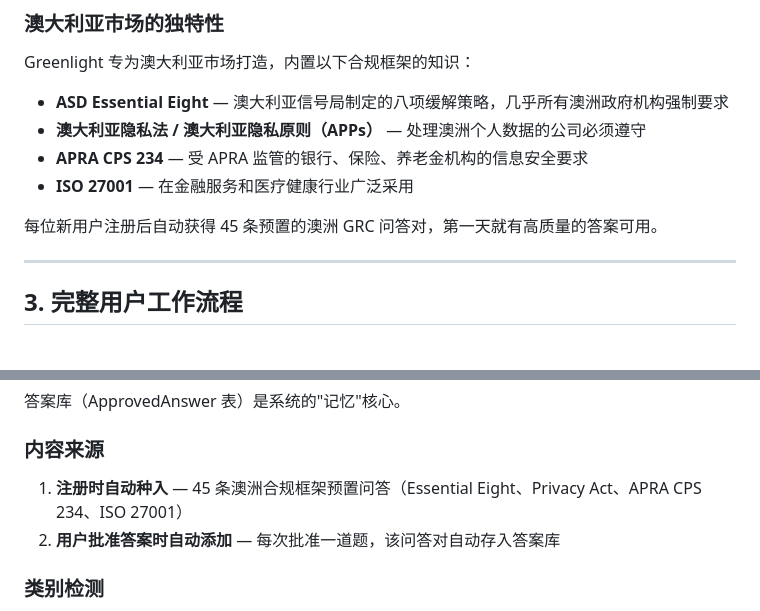
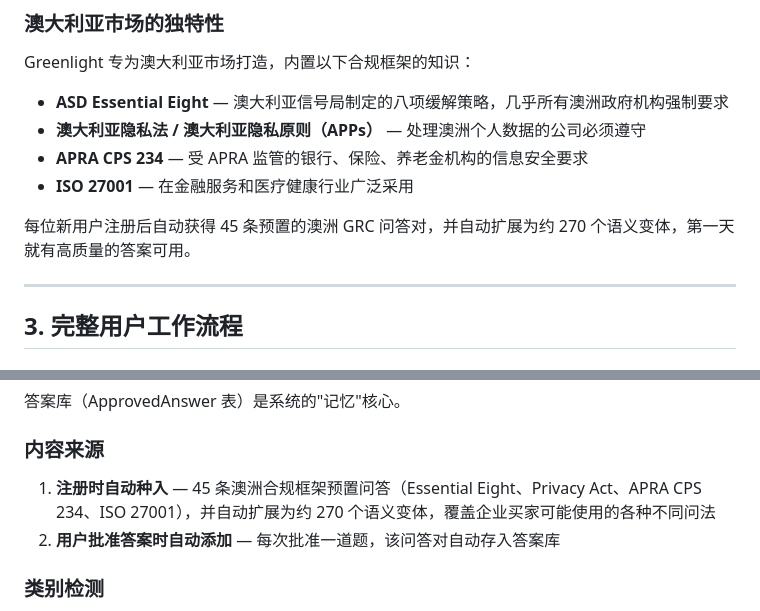
Before and after one commit to hcho8179/grc-mvp, a Markdown page: docs/Greenlight_Full_Brief_Chinese.md, 2 parts joined by grey strips. Rendered like a GitHub page.

Commit message:
docs: update all briefs to reflect ~270 semantic variant expansion
Co-Authored-By: Claude Sonnet 4.6 <noreply@anthropic.com>

```diff
--- a/docs/Greenlight_Full_Brief_Chinese.md
+++ b/docs/Greenlight_Full_Brief_Chinese.md
@@ -89,7 +89,7 @@ Greenlight 专为澳大利亚市场打造，内置以下合规框架的知识：
 - **APRA CPS 234** — 受 APRA 监管的银行、保险、养老金机构的信息安全要求
 - **ISO 27001** — 在金融服务和医疗健康行业广泛采用
 
-每位新用户注册后自动获得 45 条预置的澳洲 GRC 问答对，第一天就有高质量的答案可用。
+每位新用户注册后自动获得 45 条预置的澳洲 GRC 问答对，并自动扩展为约 270 个语义变体，第一天就有高质量的答案可用。
 
 ---
 
@@ -599,7 +599,7 @@ S3_ENDPOINT_URL=
 
 ### 内容来源
 
-1. **注册时自动种入** — 45 条澳洲合规框架预置问答（Essential Eight、Privacy Act、APRA CPS 234、ISO 27001）
+1. **注册时自动种入** — 45 条澳洲合规框架预置问答（Essential Eight、Privacy Act、APRA CPS 234、ISO 27001），并自动扩展为约 270 个语义变体，覆盖企业买家可能使用的各种不同问法
 2. **用户批准答案时自动添加** — 每次批准一道题，该问答对自动存入答案库
 
 ### 类别检测
```
Also changed, not shown: docs/Greenlight_Short_Brief.md (+1 -1 lines), docs/Greenlight_Short_Brief_Chinese.md (+1 -1 lines).
